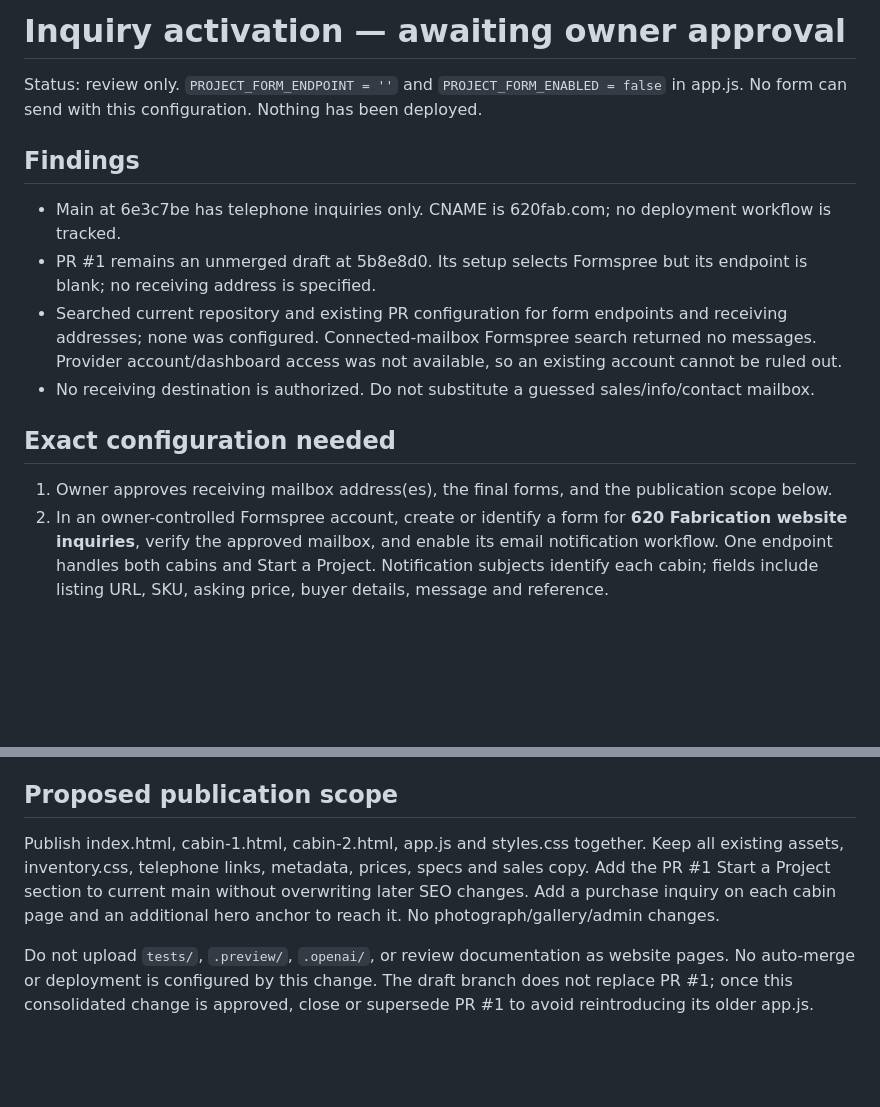
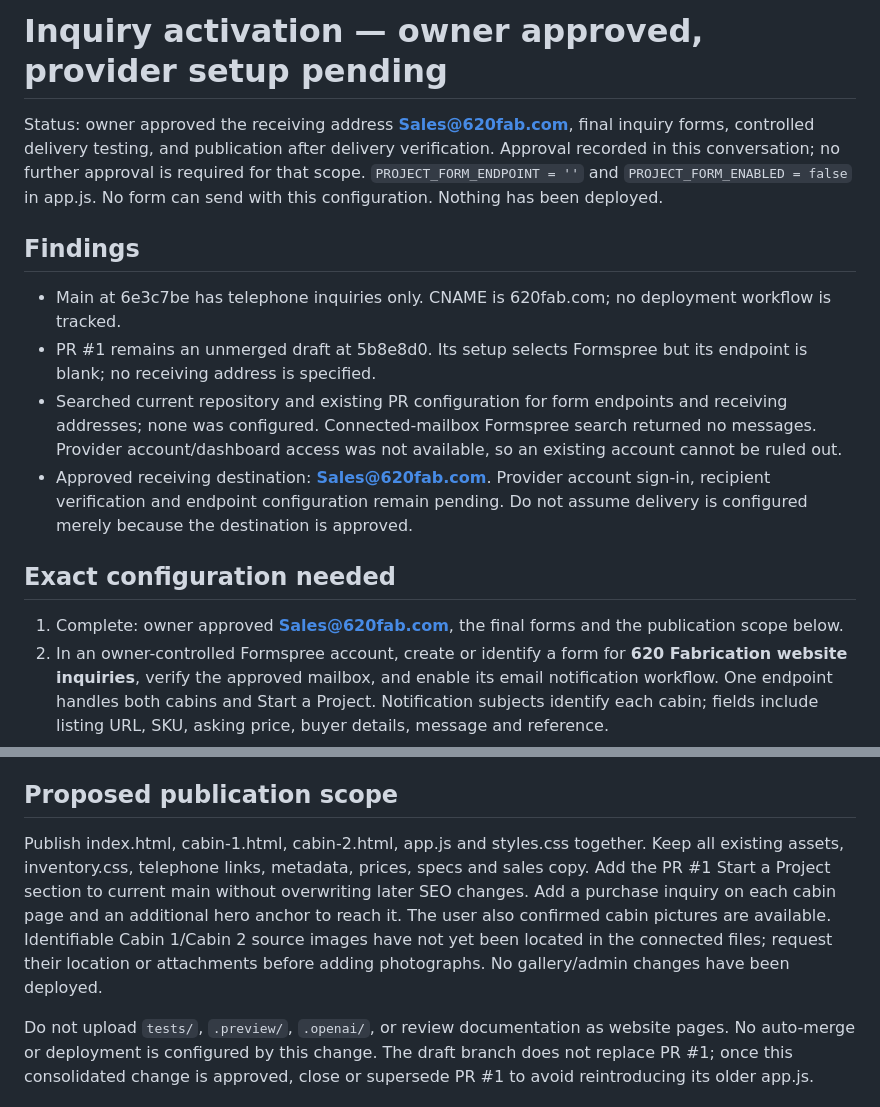
Before and after one commit to robmorris74/620fab-website, a Markdown page: FORM_SETUP.md, 2 parts joined by grey strips. Drawn GitHub-style; blank space fills up the shorter version.

Commit message:
Record owner approval and sales inquiry destination

```diff
--- a/FORM_SETUP.md
+++ b/FORM_SETUP.md
@@ -1,17 +1,17 @@
-# Inquiry activation — awaiting owner approval
+# Inquiry activation — owner approved, provider setup pending
 
-Status: review only. `PROJECT_FORM_ENDPOINT = ''` and `PROJECT_FORM_ENABLED = false` in app.js. No form can send with this configuration. Nothing has been deployed.
+Status: owner approved the receiving address **Sales@620fab.com**, final inquiry forms, controlled delivery testing, and publication after delivery verification. Approval recorded in this conversation; no further approval is required for that scope. `PROJECT_FORM_ENDPOINT = ''` and `PROJECT_FORM_ENABLED = false` in app.js. No form can send with this configuration. Nothing has been deployed.
 
 ## Findings
 
 - Main at 6e3c7be has telephone inquiries only. CNAME is 620fab.com; no deployment workflow is tracked.
 - PR #1 remains an unmerged draft at 5b8e8d0. Its setup selects Formspree but its endpoint is blank; no receiving address is specified.
 - Searched current repository and existing PR configuration for form endpoints and receiving addresses; none was configured. Connected-mailbox Formspree search returned no messages. Provider account/dashboard access was not available, so an existing account cannot be ruled out.
-- No receiving destination is authorized. Do not substitute a guessed sales/info/contact mailbox.
+- Approved receiving destination: **Sales@620fab.com**. Provider account sign-in, recipient verification and endpoint configuration remain pending. Do not assume delivery is configured merely because the destination is approved.
 
 ## Exact configuration needed
 
-1. Owner approves receiving mailbox address(es), the final forms, and the publication scope below.
+1. Complete: owner approved **Sales@620fab.com**, the final forms and the publication scope below.
 2. In an owner-controlled Formspree account, create or identify a form for **620 Fabrication website inquiries**, verify the approved mailbox, and enable its email notification workflow. One endpoint handles both cabins and Start a Project. Notification subjects identify each cabin; fields include listing URL, SKU, asking price, buyer details, message and reference.
 3. Obtain the exact public Integration endpoint `https://formspree.io/f/<actual-form-id>`. No private keys belong in the static site. Put that verified URL in `PROJECT_FORM_ENDPOINT` only after approval. Set `PROJECT_FORM_ENABLED` to true only for the approved activation.
 4. Configure provider-side spam filtering and available domain restrictions for 620fab.com and its www host as appropriate. `_gotcha` is the provider-recognized honeypot. If the selected provider form requires CAPTCHA/Turnstile, implement and verify its actual challenge/token flow before enabling. Do not disable required protection merely to fit this draft. Confirm the selected workflow accepts phone-only inquiries; do not enable CRM integrations requiring email without revisiting that choice.
@@ -21,7 +21,7 @@ Status: review only. `PROJECT_FORM_ENDPOINT = ''` and `PROJECT_FORM_ENABLED = fa
 
 ## Proposed publication scope
 
-Publish index.html, cabin-1.html, cabin-2.html, app.js and styles.css together. Keep all existing assets, inventory.css, telephone links, metadata, prices, specs and sales copy. Add the PR #1 Start a Project section to current main without overwriting later SEO changes. Add a purchase inquiry on each cabin page and an additional hero anchor to reach it. No photograph/gallery/admin changes.
+Publish index.html, cabin-1.html, cabin-2.html, app.js and styles.css together. Keep all existing assets, inventory.css, telephone links, metadata, prices, specs and sales copy. Add the PR #1 Start a Project section to current main without overwriting later SEO changes. Add a purchase inquiry on each cabin page and an additional hero anchor to reach it. The user also confirmed cabin pictures are available. Identifiable Cabin 1/Cabin 2 source images have not yet been located in the connected files; request their location or attachments before adding photographs. No gallery/admin changes have been deployed.
 
 Do not upload `tests/`, `.preview/`, `.openai/`, or review documentation as website pages. No auto-merge or deployment is configured by this change. The draft branch does not replace PR #1; once this consolidated change is approved, close or supersede PR #1 to avoid reintroducing its older app.js.
 
```
